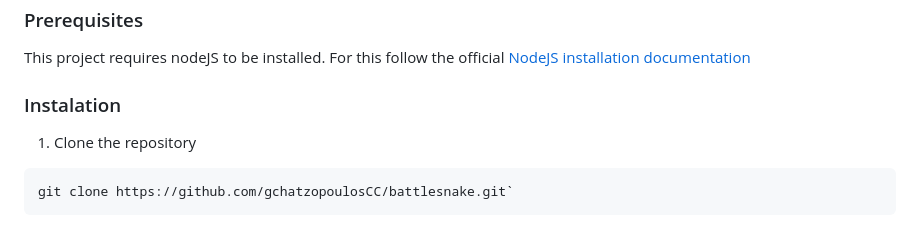
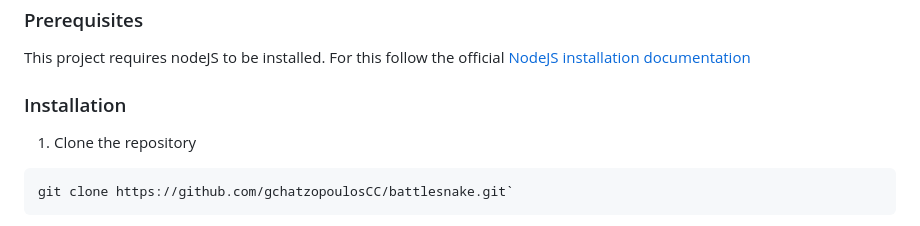
Before and after one commit to gchatzopoulosCC/battlesnake, a Markdown page: README.md, the part around the change. GitHub-like rendering.

Commit message:
fix(README): Fix typo
Co-authored-by: Copilot <175728472+Copilot@users.noreply.github.com>

```diff
--- a/README.md
+++ b/README.md
@@ -42,7 +42,7 @@ This project is built using:
 
 This project requires nodeJS to be installed. For this follow the official [NodeJS installation documentation](https://nodejs.org/en/download)
 
-### Instalation
+### Installation
 
 1. Clone the repository
 
```
